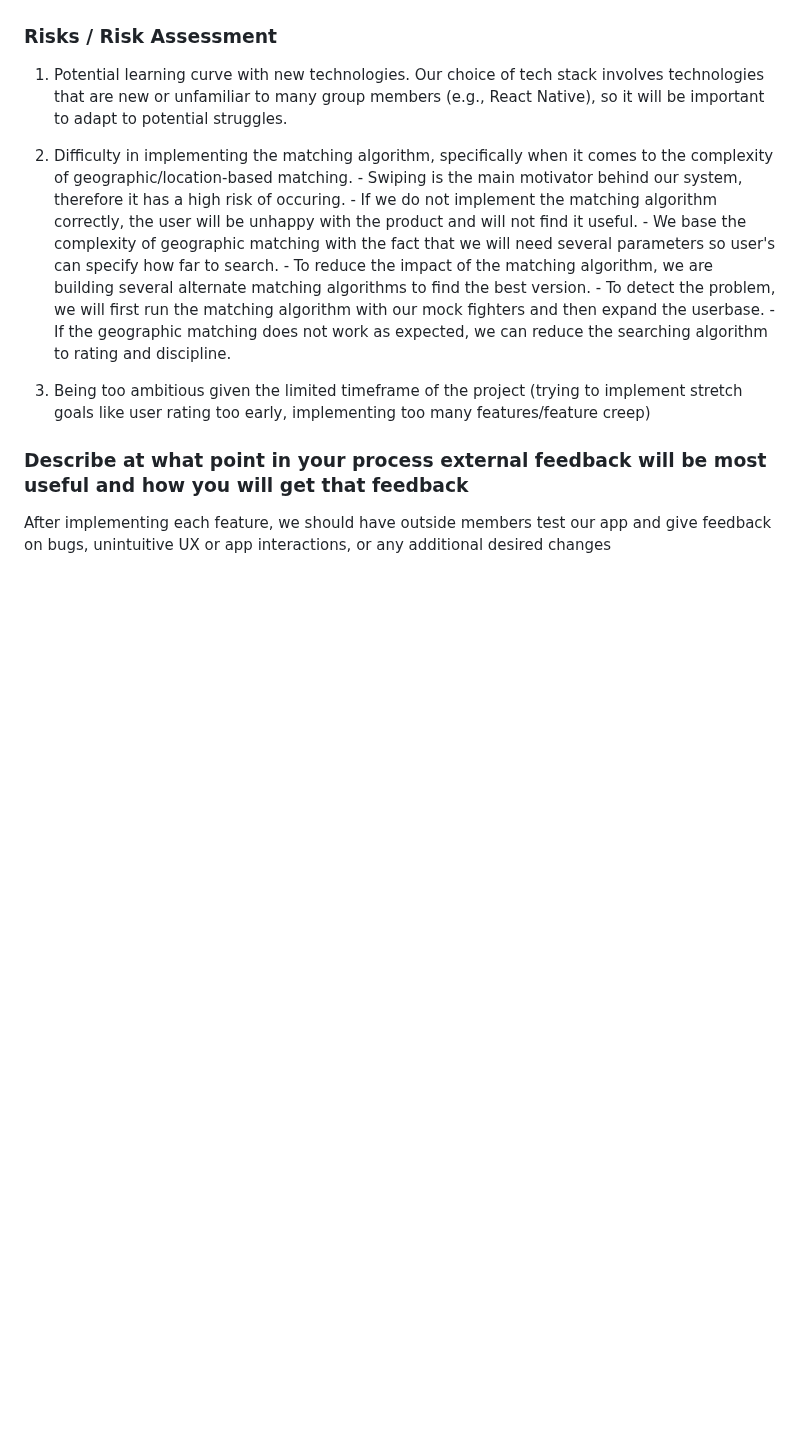
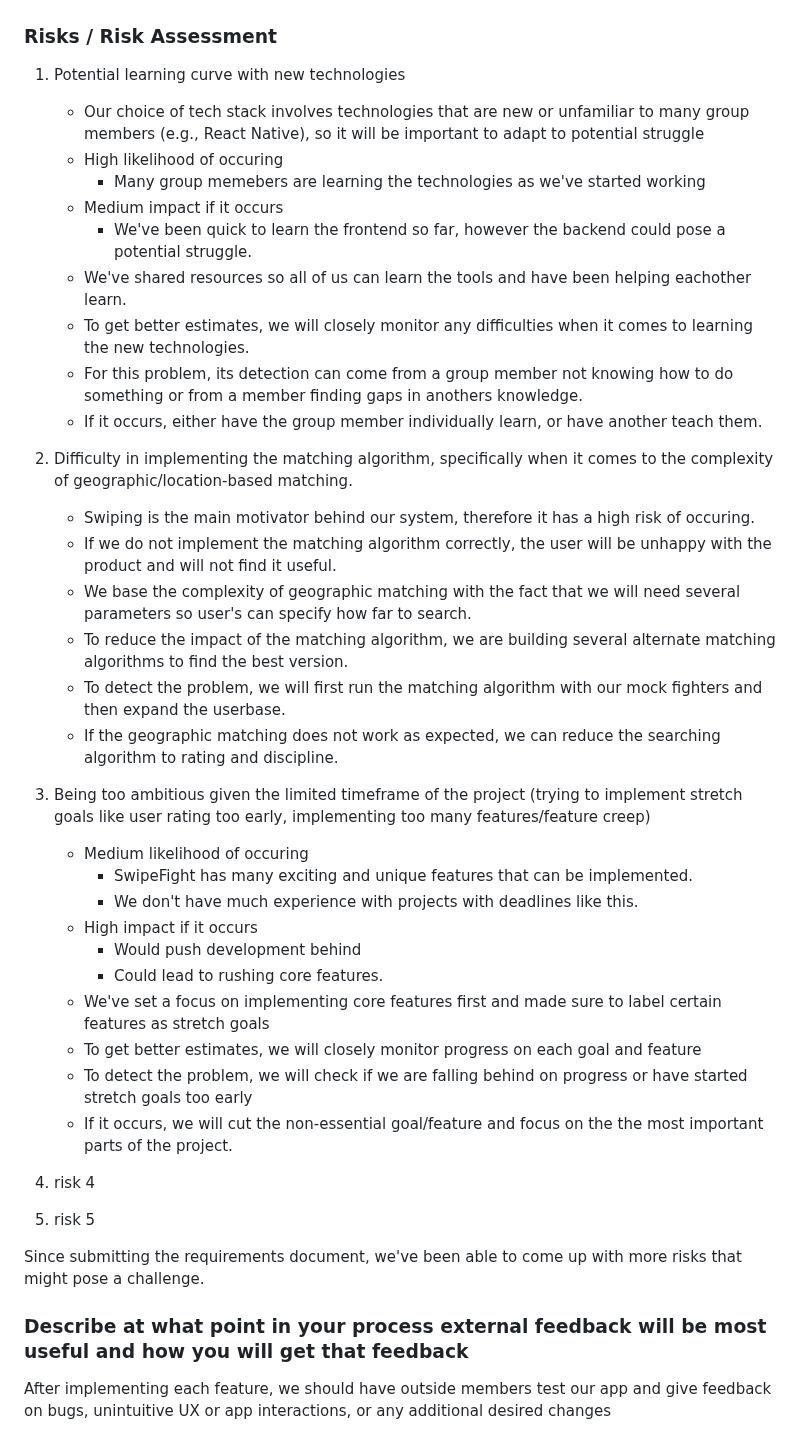
Before and after one commit to aidenkatsura/SwipeFight, a Markdown page: reports/LivingDocument.md, the part around the change. GitHub-like rendering; blank space fills up the shorter version.

Commit message:
Update LivingDocument.md
3/5 risks complete

```diff
--- a/reports/LivingDocument.md
+++ b/reports/LivingDocument.md
@@ -334,17 +334,40 @@ implement and will likely require additional research to figure out.
      - Yashveer: Deploy final backend to production environment and test live connections
 
 ### Risks / Risk Assessment
-   1. Potential learning curve with new technologies. Our choice of tech stack involves technologies that are new or unfamiliar to many group members (e.g., React Native), so it will be important to adapt to potential struggles.
+   1. Potential learning curve with new technologies
+      - Our choice of tech stack involves technologies that are new or unfamiliar to many group members (e.g., React Native), so it will be important to adapt to potential struggle
+      - High likelihood of occuring
+        - Many group memebers are learning the technologies as we've started working
+      - Medium impact if it occurs
+        - We've been quick to learn the frontend so far, however the backend could pose a potential struggle.
+      - We've shared resources so all of us can learn the tools and have been helping eachother learn.
+      - To get better estimates, we will closely monitor any difficulties when it comes to learning the new technologies.
+      - For this problem, its detection can come from a group member not knowing how to do something or from a member finding gaps in anothers knowledge.
+      - If it occurs, either have the group member individually learn, or have another teach them.
 
    2. Difficulty in implementing the matching algorithm, specifically when it comes to the complexity of geographic/location-based matching.
-    - Swiping is the main motivator behind our system, therefore it has a high risk of occuring.
-    - If we do not implement the matching algorithm correctly, the user will be unhappy with the product and will not find it useful.
-    - We base the complexity of geographic matching with the fact that we will need several parameters so user's can specify how far to search.
-    - To reduce the impact of the matching algorithm, we are building several alternate matching algorithms to find the best version.
-    - To detect the problem, we will first run the matching algorithm with our mock fighters and then expand the userbase.
-    - If the geographic matching does not work as expected, we can reduce the searching algorithm to rating and discipline.
+      - Swiping is the main motivator behind our system, therefore it has a high risk of occuring.
+      - If we do not implement the matching algorithm correctly, the user will be unhappy with the product and will not find it useful.
+      - We base the complexity of geographic matching with the fact that we will need several parameters so user's can specify how far to search.
+      - To reduce the impact of the matching algorithm, we are building several alternate matching algorithms to find the best version.
+      - To detect the problem, we will first run the matching algorithm with our mock fighters and then expand the userbase.
+      - If the geographic matching does not work as expected, we can reduce the searching algorithm to rating and discipline.
 
    3. Being too ambitious given the limited timeframe of the project (trying to implement stretch goals like user rating too early, implementing too many features/feature creep)
+      - Medium likelihood of occuring
+        - SwipeFight has many exciting and unique features that can be implemented.
+        - We don't have much experience with projects with deadlines like this.
+      - High impact if it occurs
+        - Would push development behind
+        - Could lead to rushing core features.
+      - We've set a focus on implementing core features first and made sure to label certain features as stretch goals
+      - To get better estimates, we will closely monitor progress on each goal and feature
+      - To detect the problem, we will check if we are falling behind on progress or have started stretch goals too early
+      - If it occurs, we will cut the non-essential goal/feature and focus on the the most important parts of the project.
+   4. risk 4
+   5. risk 5
+
+   Since submitting the requirements document, we've been able to come up with more risks that might pose a challenge.
 
 ### Describe at what point in your process external feedback will be most useful and how you will get that feedback
 After implementing each feature, we should have outside members test our app and give feedback on bugs, unintuitive UX or app interactions, or any additional desired changes
```
